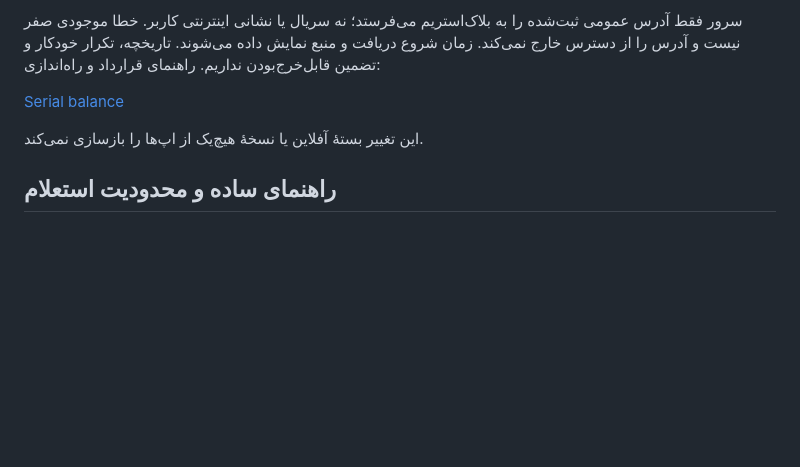
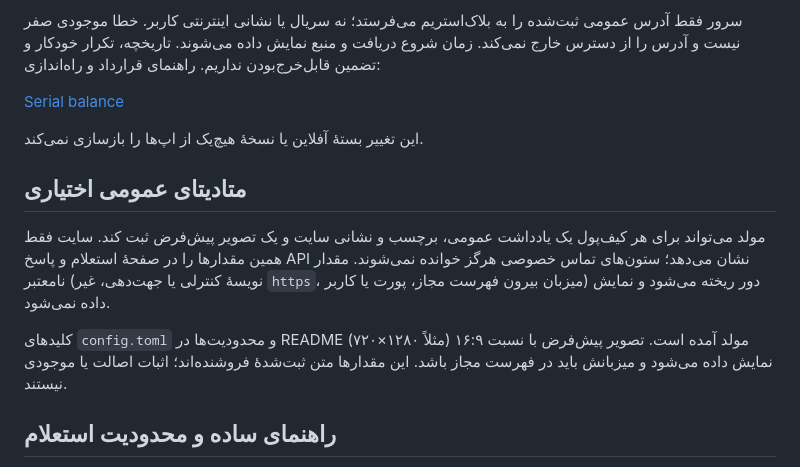
Before and after one commit to btc4-fun/btc-envelope-maker, a Markdown page: README.md, the part around the change. Drawn GitHub-style; blank space fills up the shorter version.

Commit message:
Document the optional public metadata shown on the lookup page

```diff
--- a/README.md
+++ b/README.md
@@ -75,6 +75,12 @@ Node.js 20
 
 این تغییر بستهٔ آفلاین یا نسخهٔ هیچ‌یک از اپ‌ها را بازسازی نمی‌کند.
 
+## متادیتای عمومی اختیاری
+
+مولد می‌تواند برای هر کیف‌پول یک یادداشت عمومی، برچسب و نشانی سایت و یک تصویر پیش‌فرض ثبت کند. سایت فقط همین مقدارها را در صفحهٔ استعلام و پاسخ API نشان می‌دهد؛ ستون‌های تماس خصوصی هرگز خوانده نمی‌شوند. مقدار نامعتبر (نویسهٔ کنترلی یا جهت‌دهی، غیر `https`، میزبان بیرون فهرست مجاز، پورت یا کاربر) دور ریخته می‌شود و نمایش داده نمی‌شود.
+
+کلیدهای `config.toml` و محدودیت‌ها در README مولد آمده است. تصویر پیش‌فرض با نسبت ۱۶:۹ (مثلاً ۱۲۸۰×۷۲۰) نمایش داده می‌شود و میزبانش باید در فهرست مجاز باشد. این مقدارها متن ثبت‌شدهٔ فروشنده‌اند؛ اثبات اصالت یا موجودی نیستند.
+
 ## راهنمای ساده و محدودیت استعلام
 
 در صفحهٔ اول، استعلام و ابتدای راهنما، دو تصویر با طرح اصلی پاکت همراه توضیح کاغذ داخلی و بیرونی آمده است. هر دوازده کلمه و کل کد بازیابیِ تصویر داخلی پوشانده شده‌اند؛ پوشاندن چند کلمه کافی نیست. با درخواست صاحب تصویر، نمونهٔ بیرونی آدرس و کدهای عمومی واقعی را نشان می‌دهد و هشدار دارد که به آن پول واریز نکنید. اصل فایل داخلی محرمانه همچنان محلی است و منتشر نمی‌شود. هشدار دوربین مداربسته، جعل کاغذ بیرونی و نخریدن پاکت از غریبه صریح است.
```
